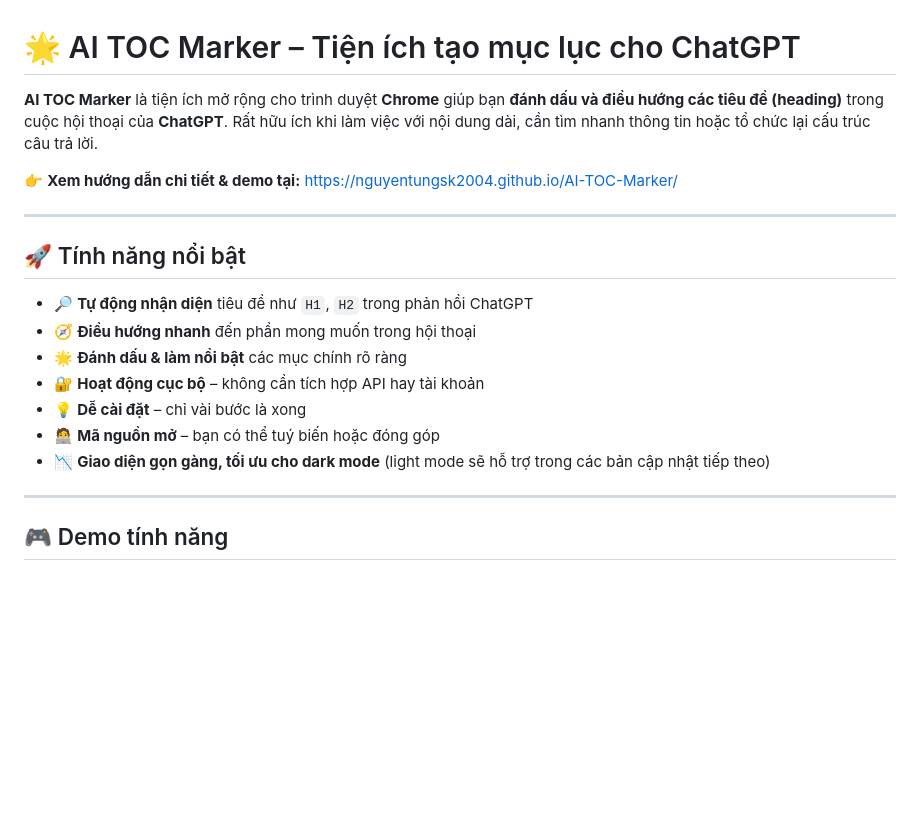
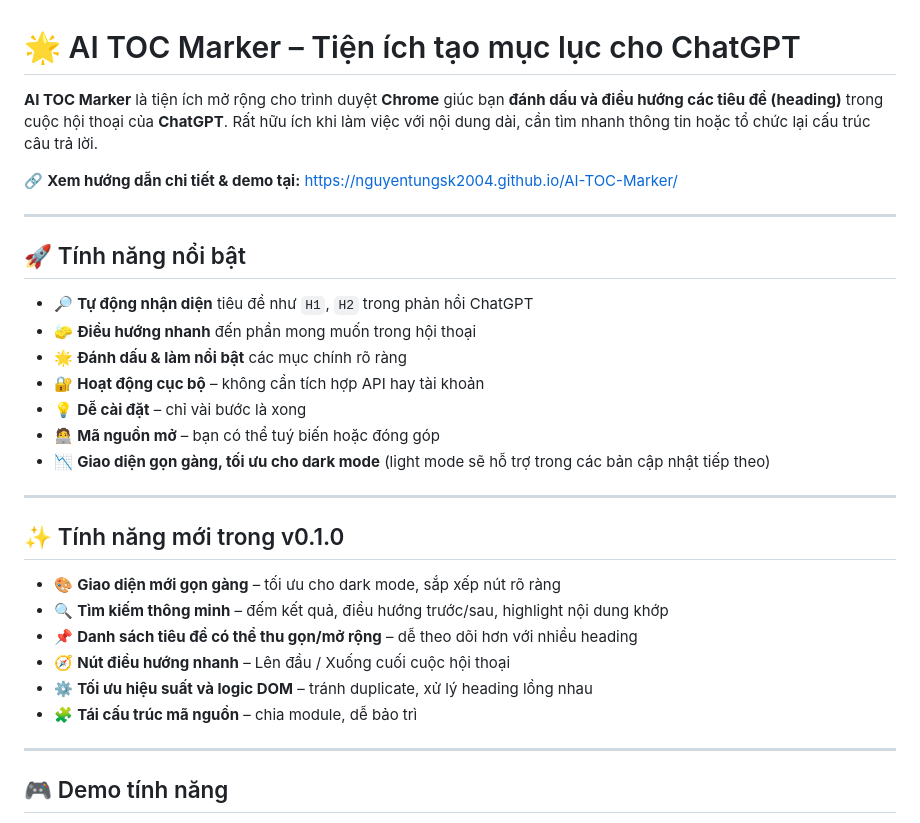
Before and after one commit to NguyenTungSk2004/AI-TOC-Marker, a Markdown page: README.md, the part around one of its changes. Rendered like a GitHub page; blank space fills up the shorter version.

Commit message:
update new version v0.1.0

```diff
--- a/README.md
+++ b/README.md
@@ -1,20 +1,31 @@
 # 🌟 AI TOC Marker – Tiện ích tạo mục lục cho ChatGPT
 
-**AI TOC Marker** là tiện ích mở rộng cho trình duyệt **Chrome** giúp bạn **đánh dấu và điều hướng các tiêu đề (heading)** trong cuộc hội thoại của **ChatGPT**. Rất hữu ích khi làm việc với nội dung dài, cần tìm nhanh thông tin hoặc tổ chức lại cấu trúc câu trả lời.
+**AI TOC Marker** là tiện ích mở rộng cho trình duyệt **Chrome** giúc bạn **đánh dấu và điều hướng các tiêu đề (heading)** trong cuộc hội thoại của **ChatGPT**. Rất hữu ích khi làm việc với nội dung dài, cần tìm nhanh thông tin hoặc tổ chức lại cấu trúc câu trả lời.
 
-👉 **Xem hướng dẫn chi tiết & demo tại:** [https://nguyentungsk2004.github.io/AI-TOC-Marker/](https://nguyentungsk2004.github.io/AI-TOC-Marker/)
+🔗 **Xem hướng dẫn chi tiết & demo tại:** [https://nguyentungsk2004.github.io/AI-TOC-Marker/](https://nguyentungsk2004.github.io/AI-TOC-Marker/)
 
 ---
 
 ## 🚀 Tính năng nổi bật
 
 * 🔎 **Tự động nhận diện** tiêu đề như `H1`, `H2` trong phản hồi ChatGPT
-* 🧭 **Điều hướng nhanh** đến phần mong muốn trong hội thoại
+* 🧽 **Điều hướng nhanh** đến phần mong muốn trong hội thoại
 * 🌟 **Đánh dấu & làm nổi bật** các mục chính rõ ràng
 * 🔐 **Hoạt động cục bộ** – không cần tích hợp API hay tài khoản
 * 💡 **Dễ cài đặt** – chỉ vài bước là xong
 * 🧑‍💻 **Mã nguồn mở** – bạn có thể tuý biến hoặc đóng góp
 * 📉 **Giao diện gọn gàng, tối ưu cho dark mode** (light mode sẽ hỗ trợ trong các bản cập nhật tiếp theo)
+
+---
+
+## ✨ Tính năng mới trong v0.1.0
+
+* 🎨 **Giao diện mới gọn gàng** – tối ưu cho dark mode, sắp xếp nút rõ ràng
+* 🔍 **Tìm kiếm thông minh** – đếm kết quả, điều hướng trước/sau, highlight nội dung khớp
+* 📌 **Danh sách tiêu đề có thể thu gọn/mở rộng** – dễ theo dõi hơn với nhiều heading
+* 🧭 **Nút điều hướng nhanh** – Lên đầu / Xuống cuối cuộc hội thoại
+* ⚙️ **Tối ưu hiệu suất và logic DOM** – tránh duplicate, xử lý heading lồng nhau
+* 🧩 **Tái cấu trúc mã nguồn** – chia module, dễ bảo trì
 
 ---
 
```
Also changed, not shown: other parts of README.md (+3 -3 lines).
